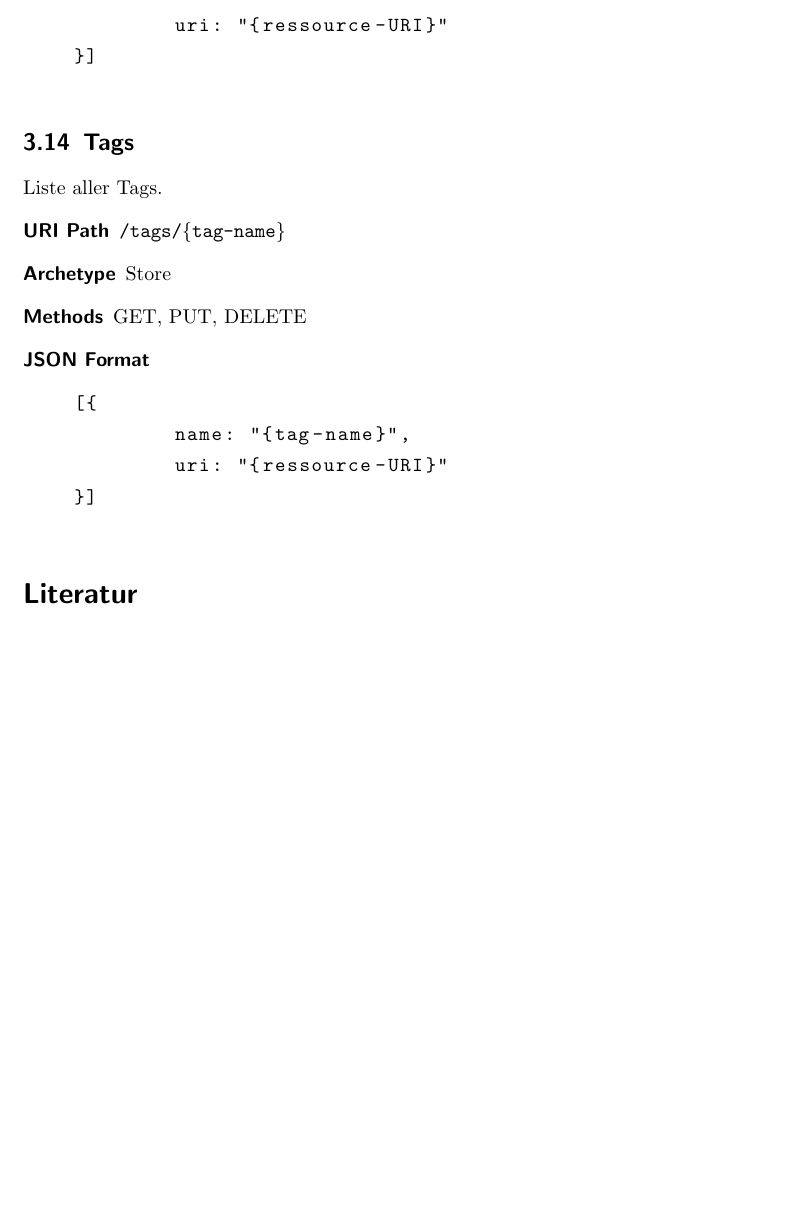
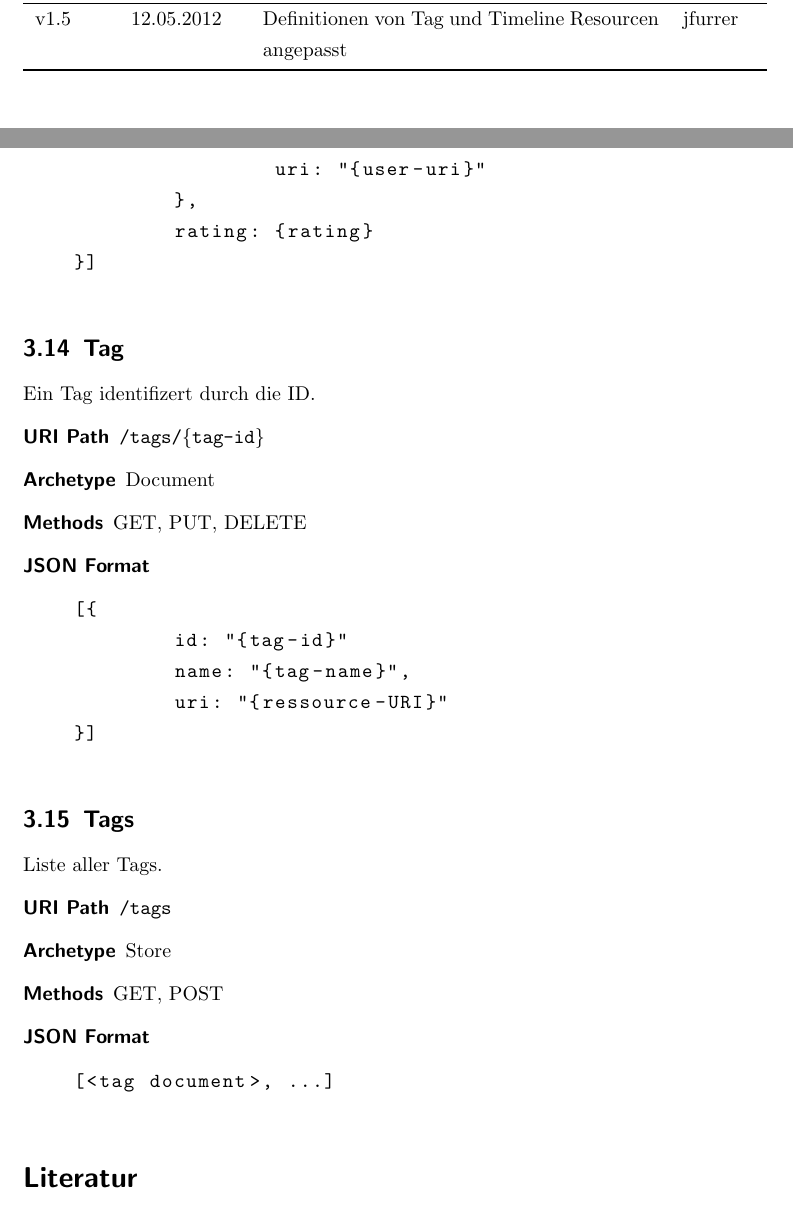
Before and after one commit to bieridee/bieridee-docs, a LaTeX document (04 Design/Architektur/REST.Interface.tex): part of page 11 of 11 before the commit and two parts of pages 3 and 11 of 11 after it, the two joined at a grey line, cut at the place of the change, the shorter picture padded with empty space. Compiled offline with pdfLaTeX; an older LaTeX class or package is replaced by its successor.

Commit message:
Rest API Dokument um Tags erweitert und Timeline korrigiert

```diff
--- a/04 Design/Architektur/REST.Interface.tex
+++ b/04 Design/Architektur/REST.Interface.tex
@@ -50,7 +50,9 @@ v1.2 & 06.04.2012 & Überarbeitet, BeerType hinzugefügt & dbargen \\
 \hline
 v1.3 & 24.04.2012 & Tagresource Beers entfernt, Paging bei BeerList hinzugefügt & jfurrer \\
 \hline
-v1.4 & 3.5.2012 & Definitionen von Consumptions und Ratings Resourcen angepasst & cfaessle\\
+v1.4 & 03.05.2012 & Definitionen von Consumptions und Ratings Resourcen angepasst & cfaessle\\
+\hline
+v1.5 & 12.05.2012 & Definitionen von Tag und Timeline Resourcen angepasst & jfurrer\\
 \bottomrule
 \end{tabular}
 \newpage
@@ -400,23 +407,41 @@ Die Aktivitäts-Timeline.
+		user: "{user-name}",
+		uri: "{user-uri}"
+	},
+	rating: {rating}
+}]
+\end{lstlisting}
+\end{description}
+
+
+\subsection{Tag}
+
+Ein Tag identifizert durch die ID.
+
+\begin{description}
+	\item[URI Path] \texttt{/tags/\{tag-id\}}
+	\item[Archetype] Document
+	\item[Methods] GET, PUT, DELETE
+	\item[JSON Format] \hfill
+\begin{lstlisting}
+[{
+	id: "{tag-id}"
+	name: "{tag-name}",
 	uri: "{ressource-URI}"
 }]
 \end{lstlisting}
 \end{description}
-
 
 \subsection{Tags}
 
 Liste aller Tags.
 
 \begin{description}
-	\item[URI Path] \texttt{/tags/\{tag-name\}}
+	\item[URI Path] \texttt{/tags}
 	\item[Archetype] Store
-	\item[Methods] GET, PUT, DELETE
+	\item[Methods] GET, POST
 	\item[JSON Format] \hfill
 \begin{lstlisting}
-[{
-	name: "{tag-name}",
-	uri: "{ressource-URI}"
-}]
+[<tag document>, ...]
 \end{lstlisting}
 \end{description}
 
```
Also changed, not shown: 04 Design/Architektur/REST.Interface.pdf, 04 Design/Architektur/REST.Interface.tex (9 more changed lines).
